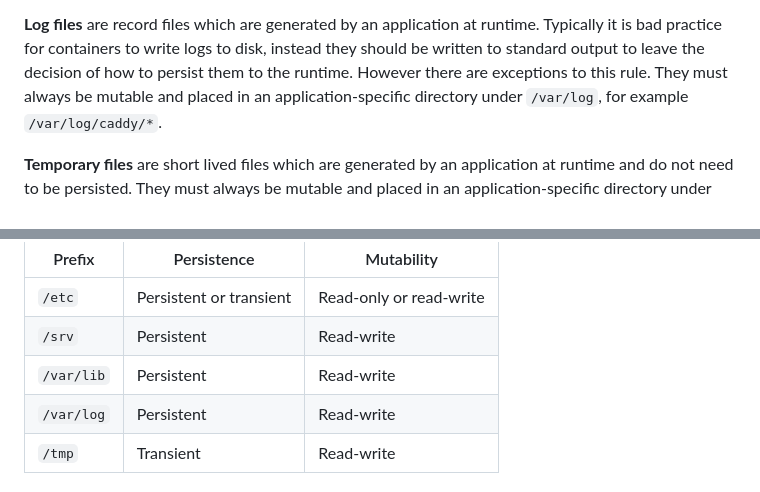
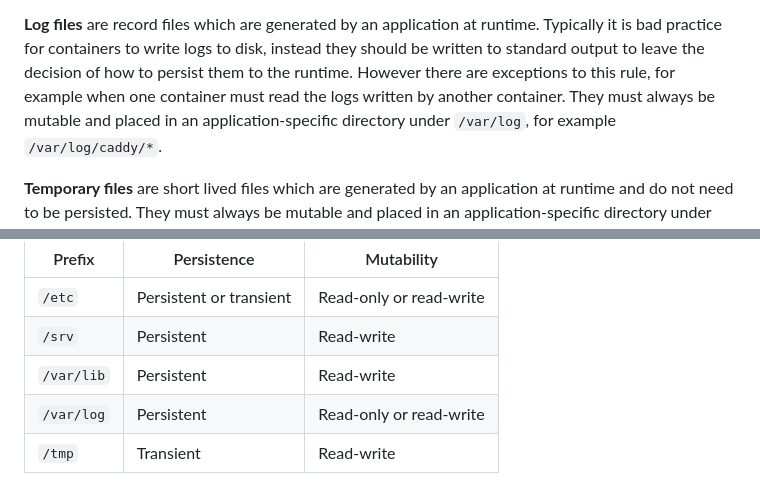
Before and after one commit to ngarside/server, a Markdown page: docs/adr/container_filesystem.md, 2 parts joined by grey strips. Drawn GitHub-style.

Commit message:
Allow logs to be read only

```diff
--- a/docs/adr/container_filesystem.md
+++ b/docs/adr/container_filesystem.md
@@ -45,7 +45,8 @@ specific application.
 **Log files** are record files which are generated by an application at runtime.
 Typically it is bad practice for containers to write logs to disk, instead they
 should be written to standard output to leave the decision of how to persist
-them to the runtime. However there are exceptions to this rule. They must always
+them to the runtime. However there are exceptions to this rule, for example when
+one container must read the logs written by another container. They must always
 be mutable and placed in an application-specific directory under `/var/log`, for
 example `/var/log/caddy/*`.
 
@@ -66,7 +67,7 @@ storage.
 | `/etc`     | Persistent or transient | Read-only or read-write |
 | `/srv`     | Persistent              | Read-write              |
 | `/var/lib` | Persistent              | Read-write              |
-| `/var/log` | Persistent              | Read-write              |
+| `/var/log` | Persistent              | Read-only or read-write |
 | `/tmp`     | Transient               | Read-write              |
 
 # <p align=center>Simple Example - ChartDB
```
